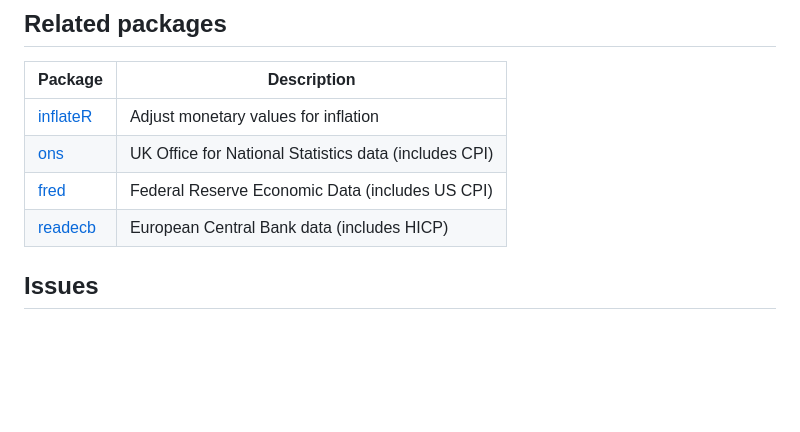
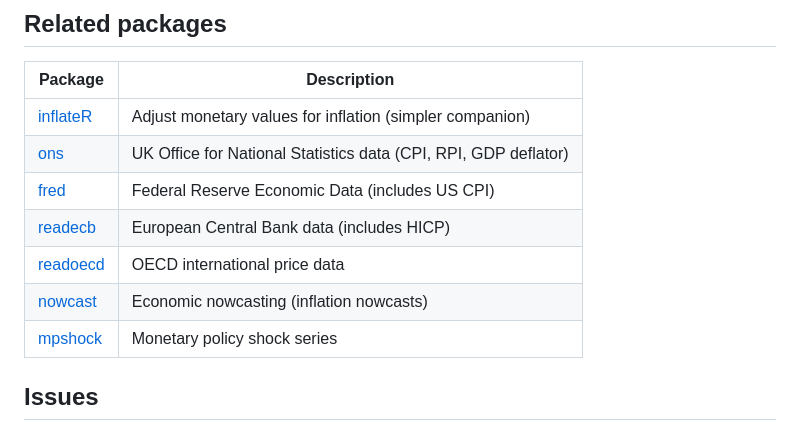
Before and after one commit to charlescoverdale/inflationkit, a Markdown page: README.md, the part around the change. Rendered like a GitHub page; blank space fills up the shorter version.

Commit message:
docs(README): refocus Related packages on thematically relevant ones
Replaced full-suite cross-references with a tight per-README table
covering only the packages a user of this one would actually want:
same-domain data sources, immediate analytical companions, and
cross-country counterparts. Drops irrelevant cross-links (e.g.
electoral data from tax/energy READMEs) and adds packages that
were missing from older lists (e.g. mpshock, ivcheck, greenbook,
magentabook, aieconindex).

```diff
--- a/README.md
+++ b/README.md
@@ -302,10 +302,13 @@ The methods implemented in this package are based on:
 
 | Package | Description |
 |---------|-------------|
-| [inflateR](https://github.com/charlescoverdale/inflateR) | Adjust monetary values for inflation |
-| [ons](https://github.com/charlescoverdale/ons) | UK Office for National Statistics data (includes CPI) |
+| [inflateR](https://github.com/charlescoverdale/inflateR) | Adjust monetary values for inflation (simpler companion) |
+| [ons](https://github.com/charlescoverdale/ons) | UK Office for National Statistics data (CPI, RPI, GDP deflator) |
 | [fred](https://github.com/charlescoverdale/fred) | Federal Reserve Economic Data (includes US CPI) |
 | [readecb](https://github.com/charlescoverdale/readecb) | European Central Bank data (includes HICP) |
+| [readoecd](https://github.com/charlescoverdale/readoecd) | OECD international price data |
+| [nowcast](https://github.com/charlescoverdale/nowcast) | Economic nowcasting (inflation nowcasts) |
+| [mpshock](https://github.com/charlescoverdale/mpshock) | Monetary policy shock series |
 
 
 ## Issues
```
